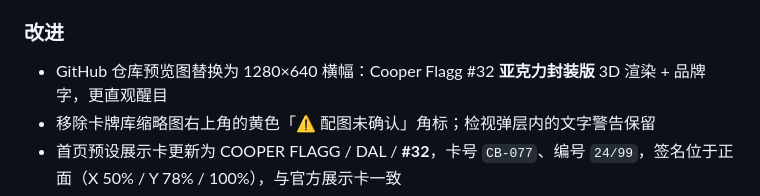
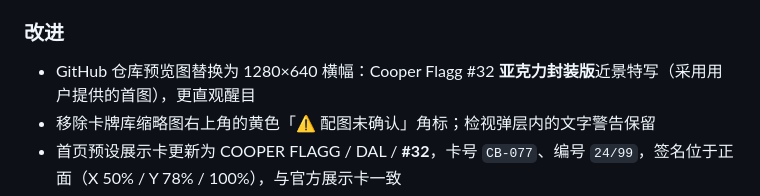
Before and after one commit to Jethro5977/Jethro-s-space, a Markdown page: CHANGELOG.md, the part around the change. Drawn GitHub-style.

Commit message:
docs: use provided acrylic card close-up as repo preview

```diff
--- a/CHANGELOG.md
+++ b/CHANGELOG.md
@@ -13,7 +13,7 @@
 
 ### 改进
 
-- GitHub 仓库预览图替换为 1280×640 横幅：Cooper Flagg #32 **亚克力封装版** 3D 渲染 + 品牌字，更直观醒目
+- GitHub 仓库预览图替换为 1280×640 横幅：Cooper Flagg #32 **亚克力封装版**近景特写（采用用户提供的首图），更直观醒目
 - 移除卡牌库缩略图右上角的黄色「⚠ 配图未确认」角标；检视弹层内的文字警告保留
 - 首页预设展示卡更新为 COOPER FLAGG / DAL / **#32**，卡号 `CB-077`、编号 `24/99`，签名位于正面（X 50% / Y 78% / 100%），与官方展示卡一致
 - 重做 **CRYSTAL（水晶）** 特效：从低透明度纯色多边形改为渐变填充 + 虚线高光棱面，视觉效果更接近真实棱镜折射，不再显得单薄粗糙
```
Also changed, not shown: assets/github-preview.png.
